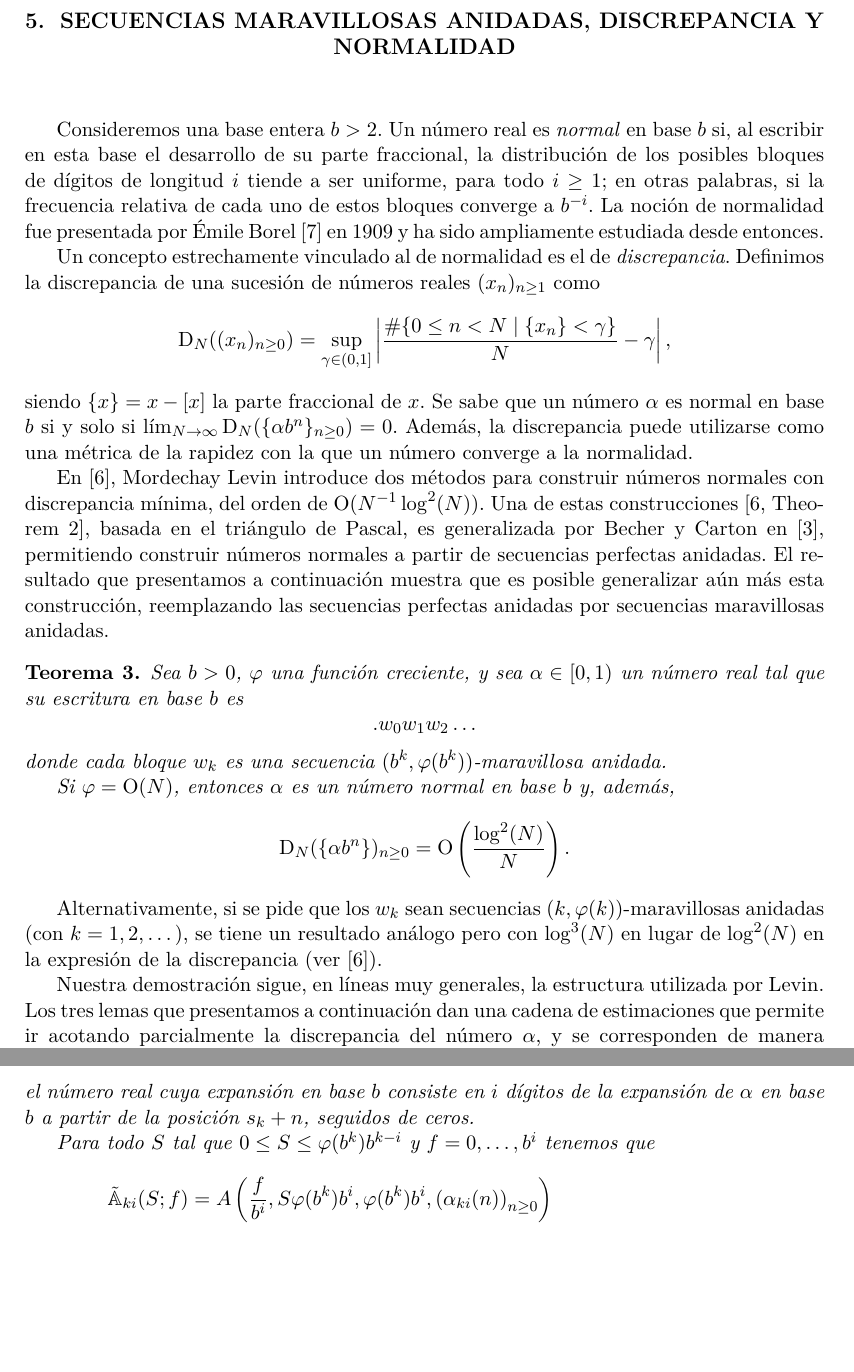
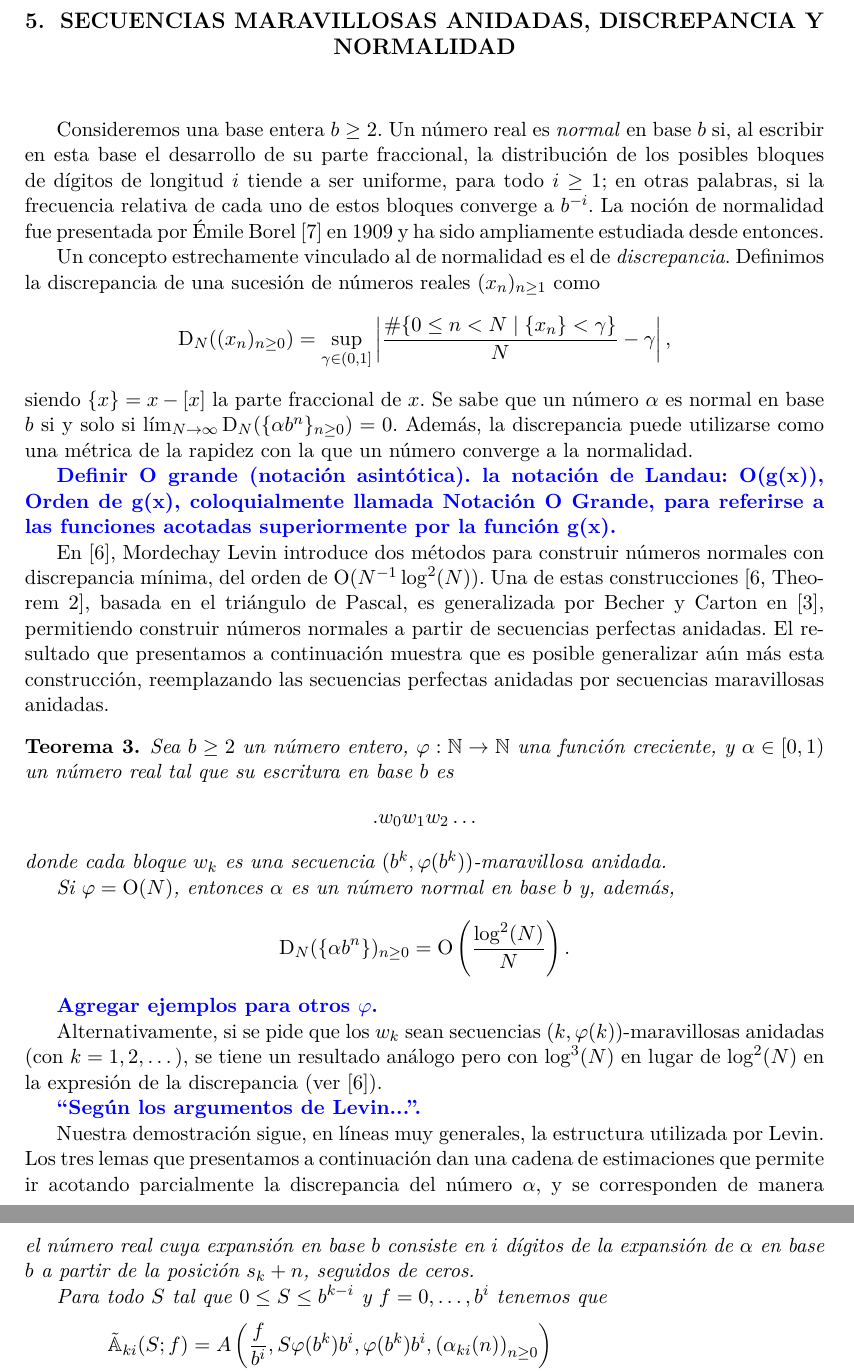
Before and after one commit to francofrizzo/marvellous-sequences, a LaTeX thesis (docs/tesis.tex, which reads docs/contenido.tex): two parts of pages 26 and 27 of 31, joined at a grey line, cut so that both start at the same text, the shorter picture padded with empty space. Compiled offline with pdfLaTeX.

Commit message:
Cambios en sección de normalidad

```diff
--- a/docs/contenido.tex
+++ b/docs/contenido.tex
@@ -1306,7 +1306,7 @@ nuestras conjeturas.
 
 \chapter{Secuencias maravillosas anidadas, discrepancia y normalidad}
 
-Consideremos una base entera $b > 2$. Un número real es \emph{normal} en base
+Consideremos una base entera $b \geq 2$. Un número real es \emph{normal} en base
 $b$ si, al escribir en esta base el desarrollo de su parte fraccional,
 la distribución de los posibles bloques de dígitos de longitud $i$ tiende
 a ser uniforme, para todo $i \geq 1$; en otras palabras, si la frecuencia
@@ -1331,6 +1331,10 @@ Además, la
 discrepancia puede utilizarse como una métrica de la rapidez con la que un
 número converge a la normalidad.
 
+\pending{Definir O grande (notación asintótica). la notación de Landau: O(g(x)),
+Orden de g(x), coloquialmente llamada Notación O Grande, para referirse a las
+funciones acotadas superiormente por la función g(x). }
+
 En \cite{levin-discrepancy-estimate}, Mordechay Levin introduce dos
 métodos para construir números normales con discrepancia mínima, del orden de
 $\ord(N^{-1}\log^2(N))$. Una de estas construcciones
@@ -1344,7 +1348,9 @@ por secuencias maravillosas anidadas.
 
 \begin{theorem}
 \label{theorem:discrepancy-bound}
-Sea $b > 0$, $\varphi$ una función creciente, y sea $\alpha \in [0, 1)$ un
+Sea $b \geq 2$ un número entero,
+$\varphi: \nats \to \nats$ una función creciente,
+y $\alpha \in [0, 1)$ un
 número real tal que su escritura en base $b$ es
 \[ .w_0w_1w_2\dots \]
 donde cada bloque $w_k$ es una secuencia $(b^k, \varphi(b^k))$-maravillosa
@@ -1356,11 +1362,15 @@ además,
 	= \ord\left( \frac{\log^2(N)}{N} \right). \]
 \end{theorem}
 
+\pending{Agregar ejemplos para otros $\varphi$.}
+
 Alternativamente, si se pide que los $w_k$ sean secuencias
 $(k, \varphi(k))$-maravillosas anidadas (con $k = 1, 2, \dots$),
 se tiene un resultado análogo pero
 con $\log^3(N)$ en lugar de $\log^2(N)$ en la expresión de la discrepancia
 (ver \cite{levin-discrepancy-estimate}).
+
+\pending{``Según los argumentos de Levin...''.}
 
 Nuestra demostración sigue, en líneas muy generales, la estructura utilizada
 por Levin. Los tres lemas que presentamos
@@ -1399,7 +1409,7 @@ $A$, ya que $\discrepancy{N}\left( (x_n)_{n \geq 0}\right)
 	expansión de $\alpha$ en base $b$ a partir de la posición $s_k + n$,
 	seguidos de ceros.
 
-	Para todo $S$ tal que $0 \leq S \leq \varphi(b^k)b^{k-i}$ y
+	Para todo $S$ tal que $0 \leq S \leq b^{k-i}$ y
 	$f = 0, \dots, b^i$ tenemos que
 	\begin{align*}
 		\tilde{\mathbb{A}}_{ki}(S;f)
```
